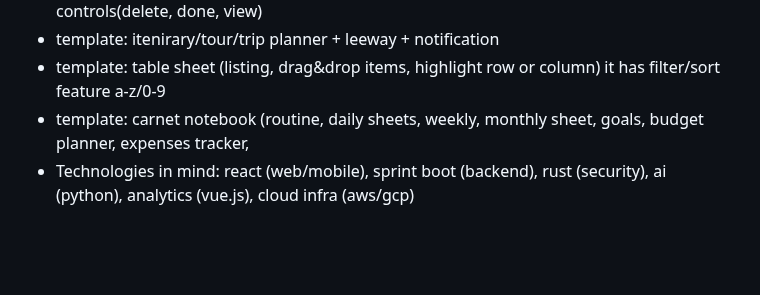
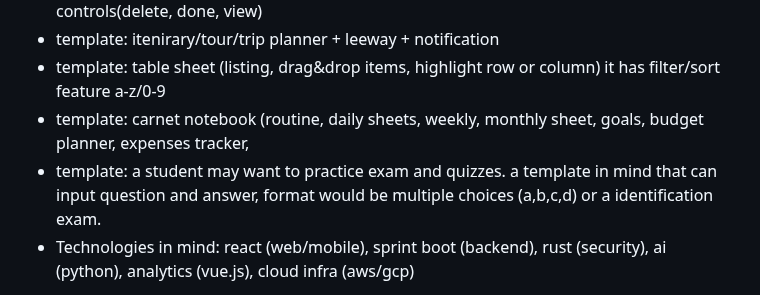
Before and after one commit to adamjohndbenitez/L0gN3, a Markdown page: README.md, the part around the change. Rendered like a GitHub page; blank space fills up the shorter version.

```diff
--- a/README.md
+++ b/README.md
@@ -30,6 +30,7 @@ List of follow up Questions?
 - template: itenirary/tour/trip planner + leeway + notification
 - template: table sheet (listing, drag&drop items, highlight row or column) it has filter/sort feature a-z/0-9
 - template: carnet notebook (routine, daily sheets, weekly, monthly sheet, goals, budget planner, expenses tracker,
+- template: a student may want to practice exam and quizzes. a template in mind that can input question and answer, format would be multiple choices (a,b,c,d) or a identification exam.
 - Technologies in mind: react (web/mobile), sprint boot (backend), rust (security), ai (python), analytics (vue.js), cloud infra (aws/gcp)
 
 2. How many users?
```
